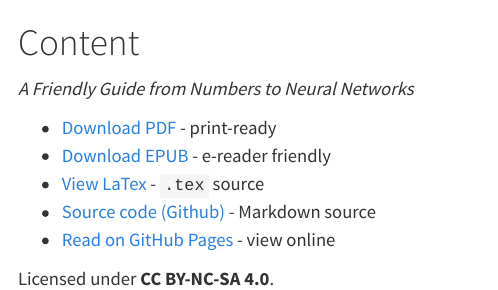
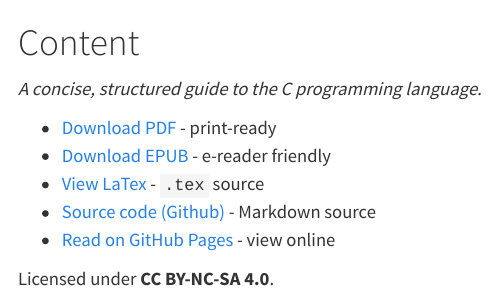
Before and after one commit to little-book-of/c, a Quarto document (index.qmd): the page in a window 1100 px wide, from its top. Rendered offline with R 4.5, knitr and Pandoc in place of Quarto, with nearby package versions.

Commit message:
Update guide title and resource links for C language

```diff
--- a/index.qmd
+++ b/index.qmd
@@ -1,11 +1,11 @@
 # Content
 
-*A Friendly Guide from Numbers to Neural Networks*
+*A concise, structured guide to the C programming language. *
 
-- [Download PDF](https://github.com/little-book-of/algorithms/blob/main/releases/book.pdf) - print-ready
-- [Download EPUB](https://github.com/little-book-of/algorithms/blob/main/releases/book.epub) - e-reader friendly
-- [View LaTex](https://github.com/little-book-of/algorithms/blob/main/releases/book.tex) - `.tex` source
-- [Source code (Github)](https://github.com/little-book-of/algorithms) - Markdown source
-- [Read on GitHub Pages](https://little-book-of.github.io/algorithms) - view online
+- [Download PDF](https://github.com/little-book-of/c/blob/main/releases/book.pdf) - print-ready
+- [Download EPUB](https://github.com/little-book-of/c/blob/main/releases/book.epub) - e-reader friendly
+- [View LaTex](https://github.com/little-book-of/c/blob/main/releases/book.tex) - `.tex` source
+- [Source code (Github)](https://github.com/little-book-of/c) - Markdown source
+- [Read on GitHub Pages](https://little-book-of.github.io/c) - view online
 
 Licensed under **CC BY-NC-SA 4.0**.
```
